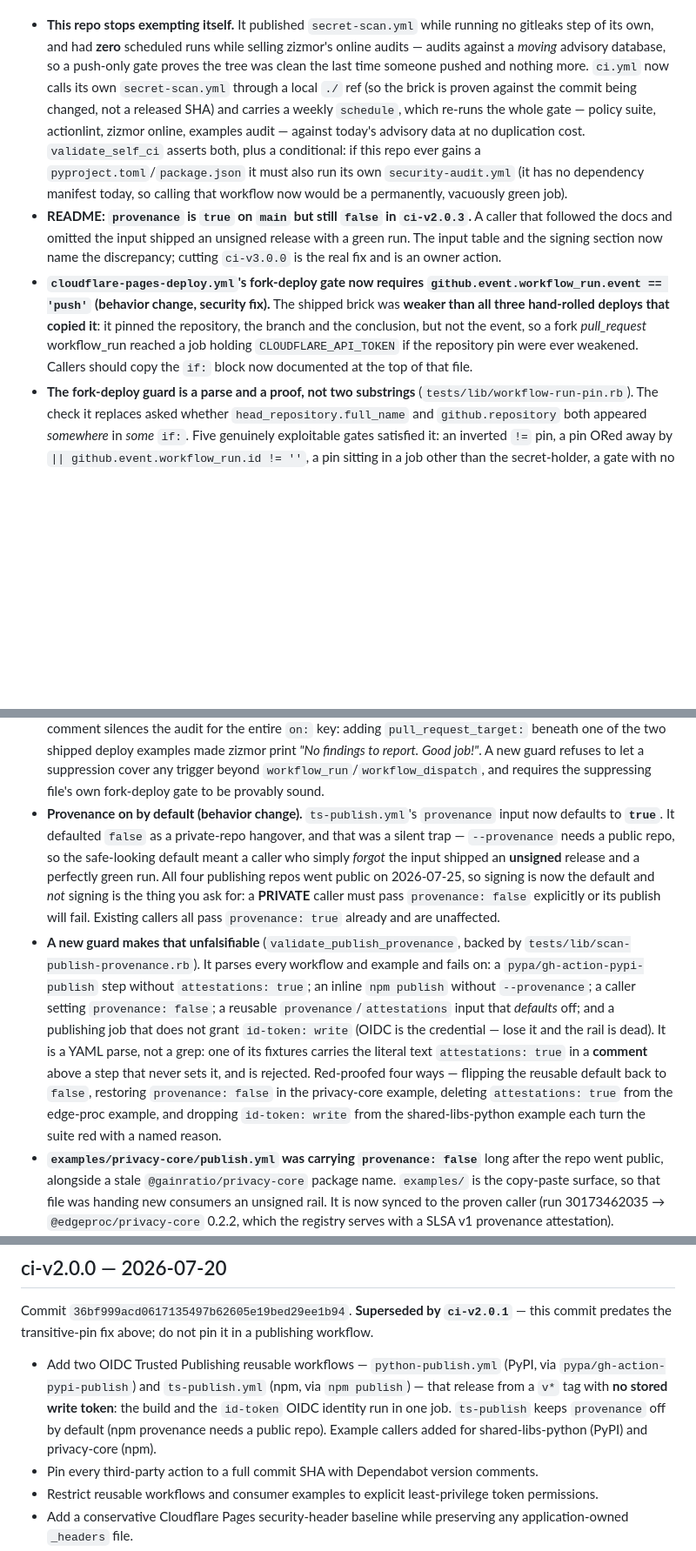
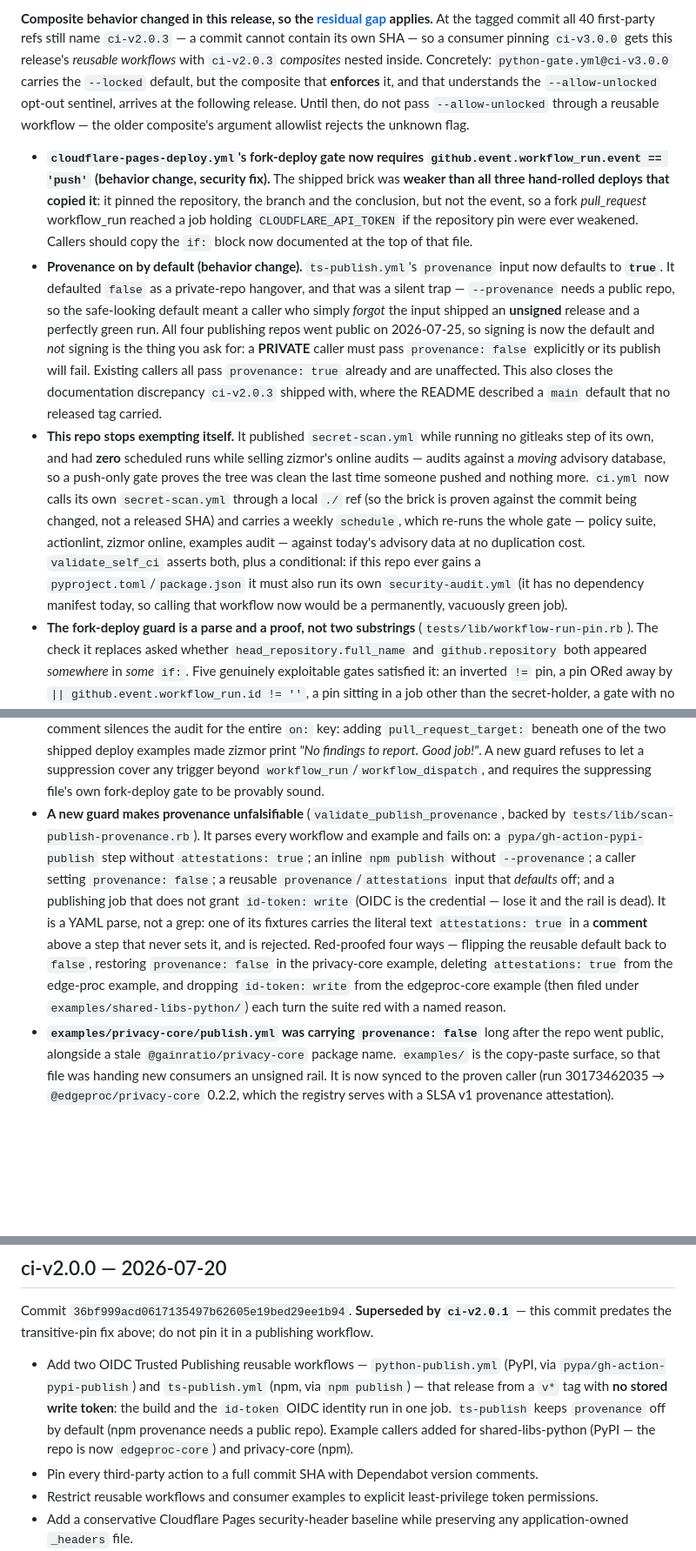
Before and after one commit to hseshadr/ci, a Markdown page: CHANGELOG.md, 3 parts joined by grey strips. Shown at 87% size. Drawn GitHub-style; blank space fills up the shorter version.

```diff
--- a/CHANGELOG.md
+++ b/CHANGELOG.md
@@ -14,3 +77,30 @@ heads-up consumers re-pin against.
+**Composite behavior changed in this release, so the [residual
+gap](./README.md#the-release-commit-bootstrap) applies.** At the tagged commit all 40
+first-party refs still name `ci-v2.0.3` — a commit cannot contain its own SHA — so a
+consumer pinning `ci-v3.0.0` gets this release's *reusable workflows* with `ci-v2.0.3`
+*composites* nested inside. Concretely: `python-gate.yml@ci-v3.0.0` carries the `--locked`
+default, but the composite that **enforces** it, and that understands the
+`--allow-unlocked` opt-out sentinel, arrives at the following release. Until then, do not
+pass `--allow-unlocked` through a reusable workflow — the older composite's argument
+allowlist rejects the unknown flag.
+
+- **`cloudflare-pages-deploy.yml`'s fork-deploy gate now requires
+  `github.event.workflow_run.event == 'push'` (behavior change, security fix).** The
+  shipped brick was **weaker than all three hand-rolled deploys that copied it**: it
+  pinned the repository, the branch and the conclusion, but not the event, so a fork
+  *pull_request* workflow_run reached a job holding `CLOUDFLARE_API_TOKEN` if the
+  repository pin were ever weakened. Callers should copy the `if:` block now documented
+  at the top of that file.
+- **Provenance on by default (behavior change).** `ts-publish.yml`'s `provenance` input
+  now defaults to **`true`**. It defaulted `false` as a private-repo hangover, and that
+  was a silent trap — `--provenance` needs a public repo, so the safe-looking default
+  meant a caller who simply *forgot* the input shipped an **unsigned** release and a
+  perfectly green run. All four publishing repos went public on 2026-07-25, so signing is
+  now the default and *not* signing is the thing you ask for: a **PRIVATE** caller must
+  pass `provenance: false` explicitly or its publish will fail. Existing callers all pass
+  `provenance: true` already and are unaffected. This also closes the documentation
+  discrepancy `ci-v2.0.3` shipped with, where the README described a `main` default that
+  no released tag carried.
 - **This repo stops exempting itself.** It published `secret-scan.yml` while running no
   gitleaks step of its own, and had **zero** scheduled runs while selling zizmor's online
   audits — audits against a *moving* advisory database, so a push-only gate proves the
@@ -22,17 +112,6 @@ heads-up consumers re-pin against.
   conditional: if this repo ever gains a `pyproject.toml`/`package.json` it must also run
   its own `security-audit.yml` (it has no dependency manifest today, so calling that
   workflow now would be a permanently, vacuously green job).
-- **README: `provenance` is `true` on `main` but still `false` in `ci-v2.0.3`.** A caller
-  that followed the docs and omitted the input shipped an unsigned release with a green
-  run. The input table and the signing section now name the discrepancy; cutting
-  `ci-v3.0.0` is the real fix and is an owner action.
-- **`cloudflare-pages-deploy.yml`'s fork-deploy gate now requires
-  `github.event.workflow_run.event == 'push'` (behavior change, security fix).** The
-  shipped brick was **weaker than all three hand-rolled deploys that copied it**: it
-  pinned the repository, the branch and the conclusion, but not the event, so a fork
-  *pull_request* workflow_run reached a job holding `CLOUDFLARE_API_TOKEN` if the
-  repository pin were ever weakened. Callers should copy the `if:` block now documented
-  at the top of that file.
 - **The fork-deploy guard is a parse and a proof, not two substrings**
   (`tests/lib/workflow-run-pin.rb`). The check it replaces asked whether
   `head_repository.full_name` and `github.repository` both appeared *somewhere* in *some*
@@ -67,15 +146,7 @@ heads-up consumers re-pin against.
   *"No findings to report. Good job!"*. A new guard refuses to let a suppression cover any
   trigger beyond `workflow_run`/`workflow_dispatch`, and requires the suppressing file's
   own fork-deploy gate to be provably sound.
-- **Provenance on by default (behavior change).** `ts-publish.yml`'s `provenance` input
-  now defaults to **`true`**. It defaulted `false` as a private-repo hangover, and that
-  was a silent trap — `--provenance` needs a public repo, so the safe-looking default
-  meant a caller who simply *forgot* the input shipped an **unsigned** release and a
-  perfectly green run. All four publishing repos went public on 2026-07-25, so signing is
-  now the default and *not* signing is the thing you ask for: a **PRIVATE** caller must
-  pass `provenance: false` explicitly or its publish will fail. Existing callers all pass
-  `provenance: true` already and are unaffected.
-- **A new guard makes that unfalsifiable** (`validate_publish_provenance`, backed by
+- **A new guard makes provenance unfalsifiable** (`validate_publish_provenance`, backed by
   `tests/lib/scan-publish-provenance.rb`). It parses every workflow and example and fails
   on: a `pypa/gh-action-pypi-publish` step without `attestations: true`; an inline
   `npm publish` without `--provenance`; a caller setting `provenance: false`; a reusable
@@ -85,7 +156,8 @@ heads-up consumers re-pin against.
   `attestations: true` in a **comment** above a step that never sets it, and is rejected.
   Red-proofed four ways — flipping the reusable default back to `false`, restoring
   `provenance: false` in the privacy-core example, deleting `attestations: true` from the
-  edge-proc example, and dropping `id-token: write` from the shared-libs-python example
+  edge-proc example, and dropping `id-token: write` from the edgeproc-core example (then
+  filed under `examples/shared-libs-python/`)
   each turn the suite red with a named reason.
 - **`examples/privacy-core/publish.yml` was carrying `provenance: false`** long after the
   repo went public, alongside a stale `@gainratio/privacy-core` package name. `examples/`
@@ -252,7 +325,8 @@ commit predates the transitive-pin fix above; do not pin it in a publishing work
   `pypa/gh-action-pypi-publish`) and `ts-publish.yml` (npm, via `npm publish`) — that
   release from a `v*` tag with **no stored write token**: the build and the `id-token`
   OIDC identity run in one job. `ts-publish` keeps `provenance` off by default (npm
-  provenance needs a public repo). Example callers added for shared-libs-python (PyPI)
+  provenance needs a public repo). Example callers added for shared-libs-python (PyPI —
+  the repo is now `edgeproc-core`)
   and privacy-core (npm).
 - Pin every third-party action to a full commit SHA with Dependabot version comments.
 - Restrict reusable workflows and consumer examples to explicit least-privilege token
```
Also changed, not shown: other parts of CHANGELOG.md (+68 -4 lines), 1 other file.
